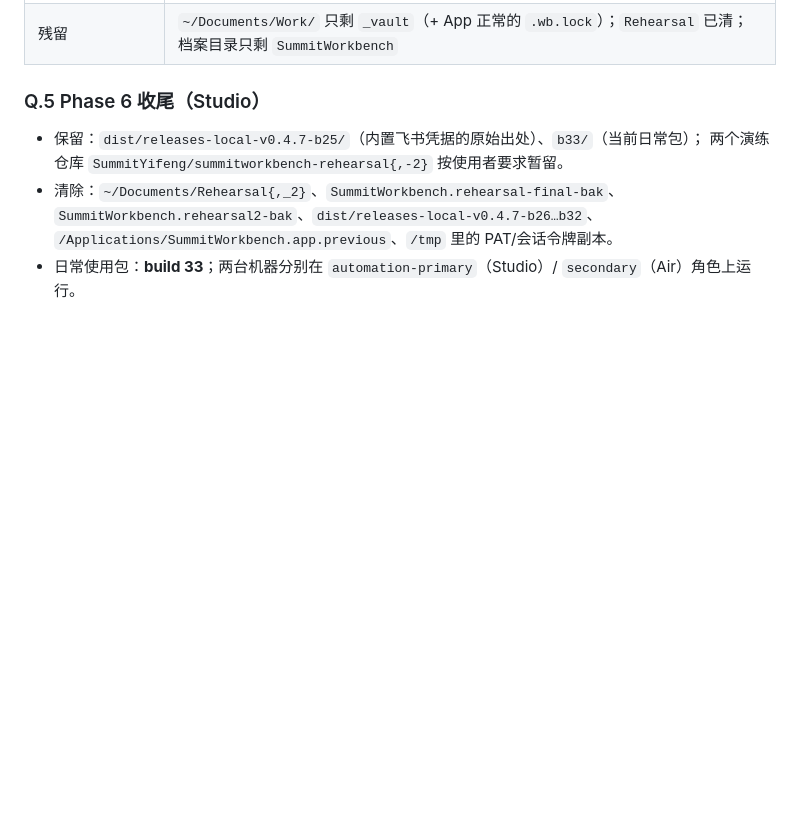
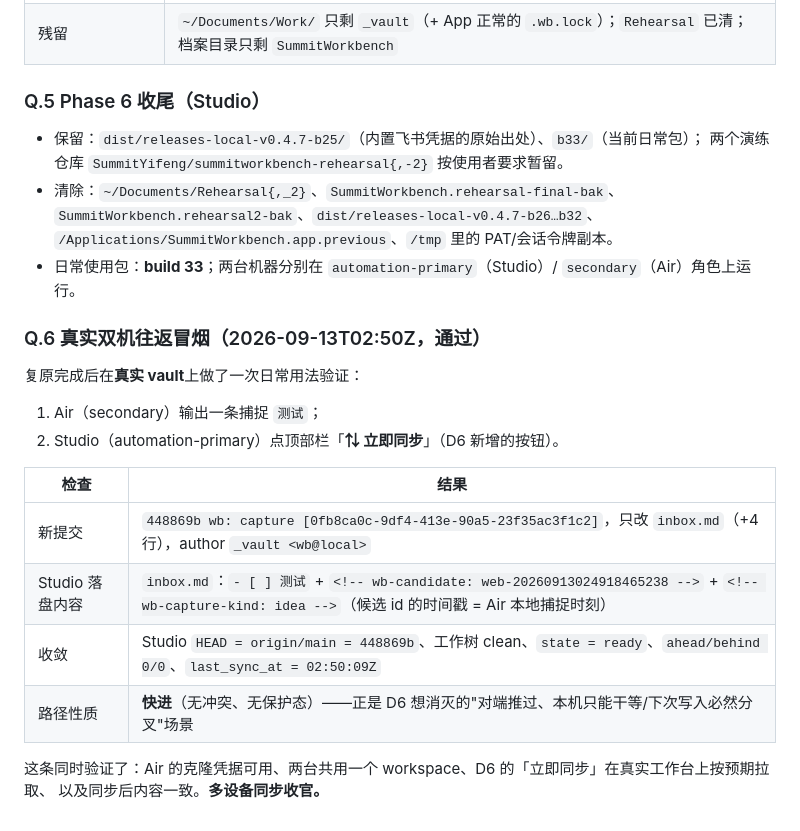
Before and after one commit to SummitYifeng/SummitWorkbench, a Markdown page: docs/acceptance/OPEN-VERIFICATION-ITEMS.md, the part around the change. Drawn GitHub-style; blank space fills up the shorter version.

Commit message:
docs(acceptance): record the real two-machine round-trip smoke test [skip ci]

```diff
--- a/docs/acceptance/OPEN-VERIFICATION-ITEMS.md
+++ b/docs/acceptance/OPEN-VERIFICATION-ITEMS.md
@@ -1130,3 +1130,20 @@ App 找不到档案就停在向导）；本机 vault 只剩一个空的 `_vault/
   `SummitWorkbench.rehearsal2-bak`、`dist/releases-local-v0.4.7-b26…b32`、
   `/Applications/SummitWorkbench.app.previous`、`/tmp` 里的 PAT/会话令牌副本。
 - 日常使用包：**build 33**；两台机器分别在 `automation-primary`（Studio）/ `secondary`（Air）角色上运行。
+
+### Q.6 真实双机往返冒烟（2026-09-13T02:50Z，**通过**）
+
+复原完成后在**真实 vault**上做了一次日常用法验证：
+
+1. Air（secondary）输出一条捕捉 `测试`；
+2. Studio（automation-primary）点顶部栏「**⇅ 立即同步**」（D6 新增的按钮）。
+
+| 检查 | 结果 |
+|---|---|
+| 新提交 | `448869b wb: capture [0fb8ca0c-9df4-413e-90a5-23f35ac3f1c2]`，只改 `inbox.md`（+4 行），author `_vault <wb@local>` |
+| Studio 落盘内容 | `inbox.md`：`- [ ] 测试` + `<!-- wb-candidate: web-20260913024918465238 -->` + `<!-- wb-capture-kind: idea -->`（候选 id 的时间戳 = Air 本地捕捉时刻） |
+| 收敛 | Studio `HEAD = origin/main = 448869b`、工作树 clean、`state = ready`、`ahead/behind 0/0`、`last_sync_at = 02:50:09Z` |
+| 路径性质 | **快进**（无冲突、无保护态）——正是 D6 想消灭的"对端推过、本机只能干等/下次写入必然分叉"场景 |
+
+这条同时验证了：Air 的克隆凭据可用、两台共用一个 workspace、D6 的「立即同步」在真实工作台上按预期拉取、
+以及同步后内容一致。**多设备同步收官。**
```
